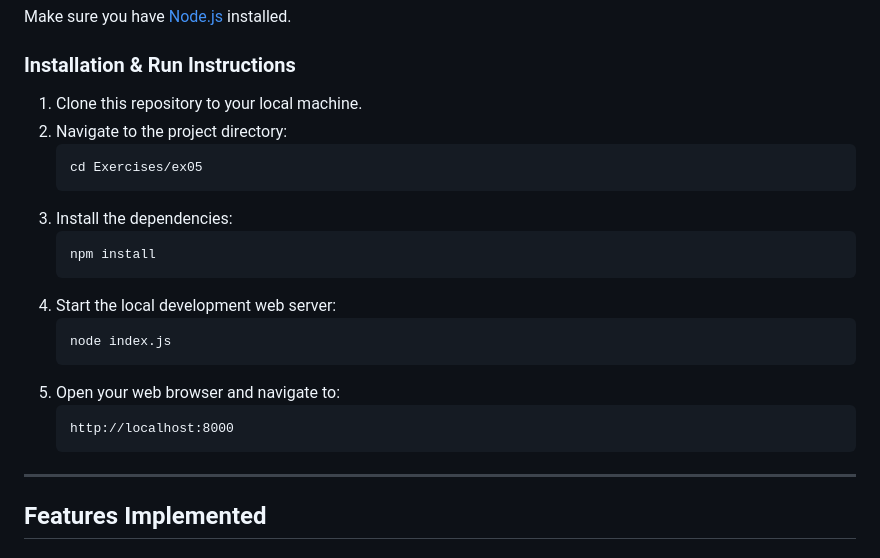
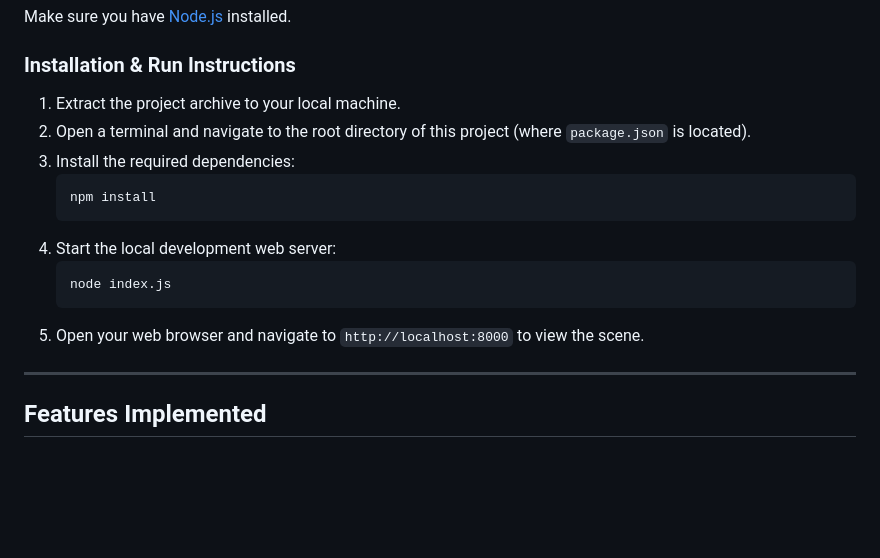
Before and after one commit to shalev32/hw05-bowling-alley, a Markdown page: README.md, the part around the change. GitHub-like rendering; blank space fills up the shorter version.

Commit message:
docs: update README installation and execution instructions

````diff
--- a/README.md
+++ b/README.md
@@ -11,12 +11,9 @@ This repository contains the implementation of a 3D Bowling Alley scene built wi
 Make sure you have [Node.js](https://nodejs.org/) installed.
 
 ### Installation & Run Instructions
-1. Clone this repository to your local machine.
-2. Navigate to the project directory:
-   ```bash
-   cd Exercises/ex05
-   ```
-3. Install the dependencies:
+1. Extract the project archive to your local machine.
+2. Open a terminal and navigate to the root directory of this project (where `package.json` is located).
+3. Install the required dependencies:
    ```bash
    npm install
    ```
@@ -24,10 +21,7 @@ Make sure you have [Node.js](https://nodejs.org/) installed.
    ```bash
    node index.js
    ```
-5. Open your web browser and navigate to:
-   ```
-   http://localhost:8000
-   ```
+5. Open your web browser and navigate to `http://localhost:8000` to view the scene.
 
 ---
 
````
